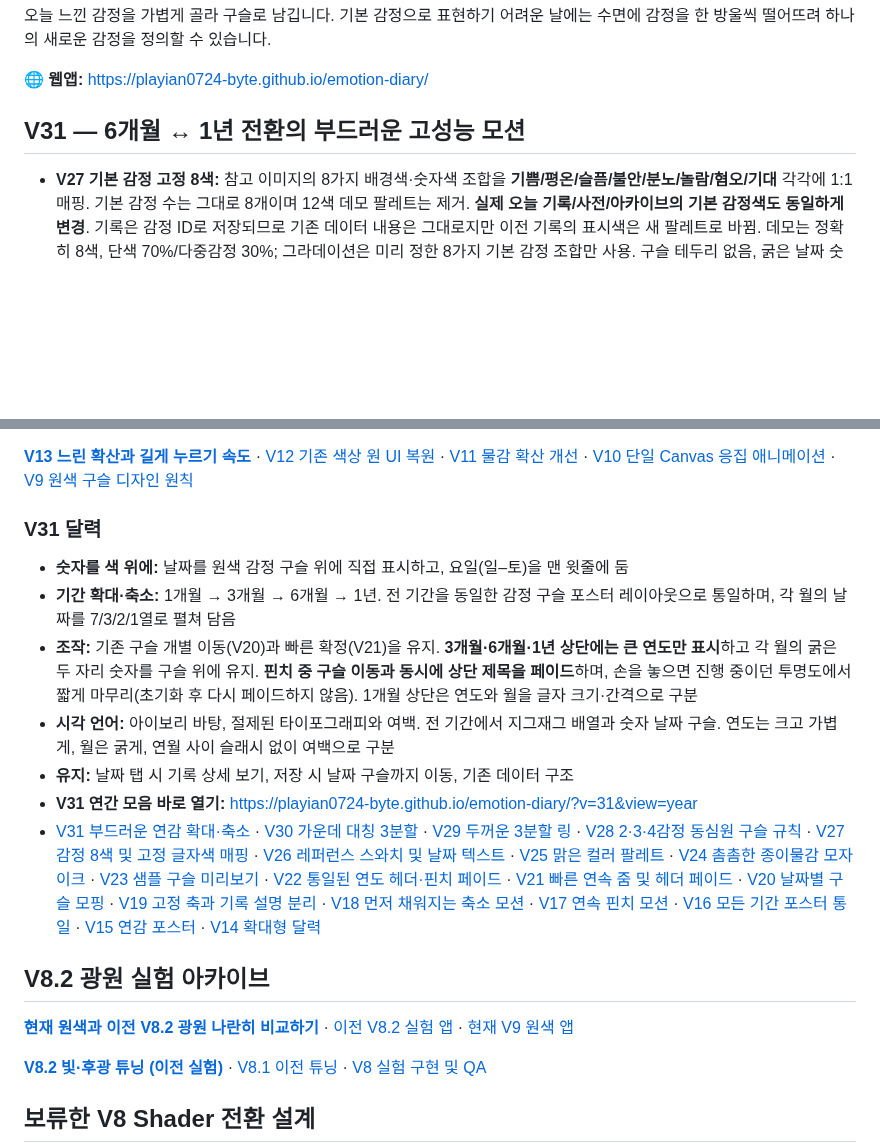
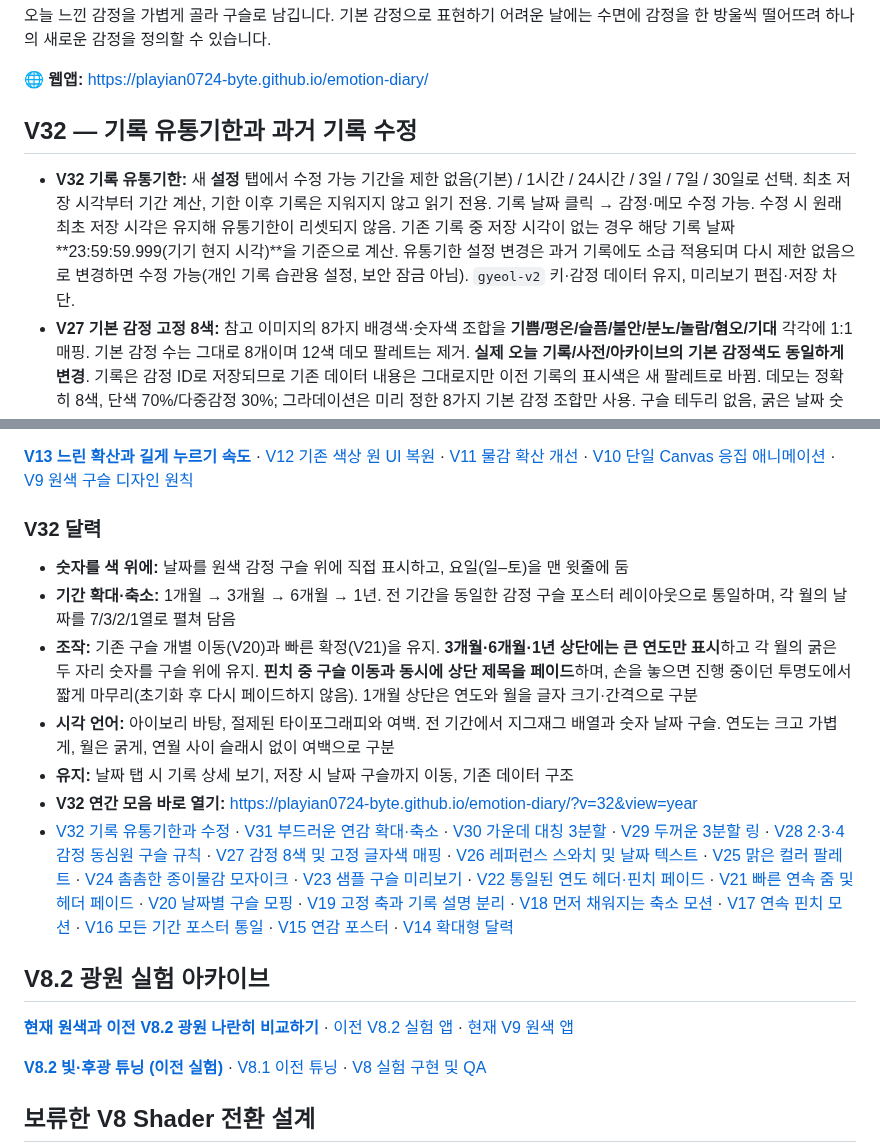
Before and after one commit to playian0724-byte/emotion-diary, a Markdown page: README.md, 2 parts joined by grey strips. Rendered like a GitHub page; blank space fills up the shorter version.

Commit message:
Document V32 edit window setting, archival editing, and historical timestamp handling

```diff
--- a/README.md
+++ b/README.md
@@ -6,8 +6,9 @@
 
 🌐 **웹앱:** https://playian0724-byte.github.io/emotion-diary/
 
-## V31 — 6개월 ↔ 1년 전환의 부드러운 고성능 모션
+## V32 — 기록 유통기한과 과거 기록 수정
 
+- **V32 기록 유통기한:** 새 **설정** 탭에서 수정 가능 기간을 제한 없음(기본) / 1시간 / 24시간 / 3일 / 7일 / 30일로 선택. 최초 저장 시각부터 기간 계산, 기한 이후 기록은 지워지지 않고 읽기 전용. 기록 날짜 클릭 → 감정·메모 수정 가능. 수정 시 원래 최초 저장 시각은 유지해 유통기한이 리셋되지 않음. 기존 기록 중 저장 시각이 없는 경우 해당 기록 날짜 **23:59:59.999(기기 현지 시각)**을 기준으로 계산. 유통기한 설정 변경은 과거 기록에도 소급 적용되며 다시 제한 없음으로 변경하면 수정 가능(개인 기록 습관용 설정, 보안 잠금 아님). `gyeol-v2` 키·감정 데이터 유지, 미리보기 편집·저장 차단.
 - **V27 기본 감정 고정 8색:** 참고 이미지의 8가지 배경색·숫자색 조합을 **기쁨/평온/슬픔/불안/분노/놀람/혐오/기대** 각각에 1:1 매핑. 기본 감정 수는 그대로 8개이며 12색 데모 팔레트는 제거. **실제 오늘 기록/사전/아카이브의 기본 감정색도 동일하게 변경**. 기록은 감정 ID로 저장되므로 기존 데이터 내용은 그대로지만 이전 기록의 표시색은 새 팔레트로 바뀜. 데모는 정확히 8색, 단색 70%/다중감정 30%; 그라데이션은 미리 정한 8가지 기본 감정 조합만 사용. 구슬 테두리 없음, 굵은 날짜 숫자, 큰 1개월 구슬 및 기존 연속 핀치는 유지
 - **V31 연감 모션:** 6개월 ↔ 1년 전환 시 기존 최대 76개 구슬만 이동하고 일부 날짜가 갑자기 나타나던 방식을 개선. **이전·다음 달력 포스터 전체를 GPU opacity 레이어로 겹쳐 전환**하고 손가락 주변에서 중요한 동일 날짜 구슬만 모바일 최대 **48개 고스트 복사본**으로 실제 위치와 크기를 이어 이동. 손을 놓으면 화면은 바로 새 레이아웃으로 전환하면서 약 **230ms** 동안 기존/새 포스터 페이드와 구슬 이동이 자연스럽게 마무리. 연속 핀치·한 손가락 스와이프·마우스 드래그에서도 해당 전환 적용. 1↔3↔6개월 기존 모션, 저장 형식, 구슬 디자인은 유지. 실제 iPhone 성능은 별도 측정 필요.
 - **오늘 기록:** 기본/개인 감정 1~4개 선택, 선택적 메모, 로컬 저장
@@ -23,14 +24,14 @@
 
 [**V13 느린 확산과 길게 누르기 속도**](./docs/V13_DIFFUSION_TUNING.md) · [V12 기존 색상 원 UI 복원](./docs/V12_CLASSIC_SWATCHES.md) · [V11 물감 확산 개선](./docs/V11_INK_DROPS.md) · [V10 단일 Canvas 응집 애니메이션](./docs/V10_UNIFIED_MIX.md) · [V9 원색 구슬 디자인 원칙](./docs/V9_COLOR_FIRST.md)
 
-### V31 달력
+### V32 달력
 - **숫자를 색 위에:** 날짜를 원색 감정 구슬 위에 직접 표시하고, 요일(일–토)을 맨 윗줄에 둠
 - **기간 확대·축소:** 1개월 → 3개월 → 6개월 → 1년. 전 기간을 동일한 감정 구슬 포스터 레이아웃으로 통일하며, 각 월의 날짜를 7/3/2/1열로 펼쳐 담음
 - **조작:** 기존 구슬 개별 이동(V20)과 빠른 확정(V21)을 유지. **3개월·6개월·1년 상단에는 큰 연도만 표시**하고 각 월의 굵은 두 자리 숫자를 구슬 위에 유지. **핀치 중 구슬 이동과 동시에 상단 제목을 페이드**하며, 손을 놓으면 진행 중이던 투명도에서 짧게 마무리(초기화 후 다시 페이드하지 않음). 1개월 상단은 연도와 월을 글자 크기·간격으로 구분
 - **시각 언어:** 아이보리 바탕, 절제된 타이포그래피와 여백. 전 기간에서 지그재그 배열과 숫자 날짜 구슬. 연도는 크고 가볍게, 월은 굵게, 연월 사이 슬래시 없이 여백으로 구분
 - **유지:** 날짜 탭 시 기록 상세 보기, 저장 시 날짜 구슬까지 이동, 기존 데이터 구조
-- **V31 연간 모음 바로 열기:** https://playian0724-byte.github.io/emotion-diary/?v=31&view=year
-- [V31 부드러운 연감 확대·축소](./docs/V31_SMOOTH_YEAR_ZOOM.md) · [V30 가운데 대칭 3분할](./docs/V30_SYMMETRIC_SECTORS.md) · [V29 두꺼운 3분할 링](./docs/V29_THICK_THREE_PART_RING.md) · [V28 2·3·4감정 동심원 구슬 규칙](./docs/V28_CONCENTRIC_BEADS.md) · [V27 감정 8색 및 고정 글자색 매핑](./docs/V27_EIGHT_EMOTION_PALETTE.md) · [V26 레퍼런스 스와치 및 날짜 텍스트](./docs/V26_REFERENCE_SWATCHES.md) · [V25 맑은 컬러 팔레트](./docs/V25_BRIGHT_PALETTE.md) · [V24 촘촘한 종이물감 모자이크](./docs/V24_PIGMENT_MOSAIC.md) · [V23 샘플 구슬 미리보기](./docs/V23_DEMO_BEADS.md) · [V22 통일된 연도 헤더·핀치 페이드](./docs/V22_SYNCED_HEADING.md) · [V21 빠른 연속 줌 및 헤더 페이드](./docs/V21_FAST_CONTINUOUS_ZOOM.md) · [V20 날짜별 구슬 모핑](./docs/V20_PER_BEAD_ZOOM.md) · [V19 고정 축과 기록 설명 분리](./docs/V19_STABLE_ZOOM.md) · [V18 먼저 채워지는 축소 모션](./docs/V18_EARLY_FILL_ZOOM.md) · [V17 연속 핀치 모션](./docs/V17_CONTINUOUS_ZOOM.md) · [V16 모든 기간 포스터 통일](./docs/V16_UNIFIED_ARCHIVE.md) · [V15 연감 포스터](./docs/V15_YEAR_POSTER.md) · [V14 확대형 달력](./docs/V14_NORDIC_CALENDAR.md)
+- **V32 연간 모음 바로 열기:** https://playian0724-byte.github.io/emotion-diary/?v=32&view=year
+- [V32 기록 유통기한과 수정](./docs/V32_RECORD_EXPIRY.md) · [V31 부드러운 연감 확대·축소](./docs/V31_SMOOTH_YEAR_ZOOM.md) · [V30 가운데 대칭 3분할](./docs/V30_SYMMETRIC_SECTORS.md) · [V29 두꺼운 3분할 링](./docs/V29_THICK_THREE_PART_RING.md) · [V28 2·3·4감정 동심원 구슬 규칙](./docs/V28_CONCENTRIC_BEADS.md) · [V27 감정 8색 및 고정 글자색 매핑](./docs/V27_EIGHT_EMOTION_PALETTE.md) · [V26 레퍼런스 스와치 및 날짜 텍스트](./docs/V26_REFERENCE_SWATCHES.md) · [V25 맑은 컬러 팔레트](./docs/V25_BRIGHT_PALETTE.md) · [V24 촘촘한 종이물감 모자이크](./docs/V24_PIGMENT_MOSAIC.md) · [V23 샘플 구슬 미리보기](./docs/V23_DEMO_BEADS.md) · [V22 통일된 연도 헤더·핀치 페이드](./docs/V22_SYNCED_HEADING.md) · [V21 빠른 연속 줌 및 헤더 페이드](./docs/V21_FAST_CONTINUOUS_ZOOM.md) · [V20 날짜별 구슬 모핑](./docs/V20_PER_BEAD_ZOOM.md) · [V19 고정 축과 기록 설명 분리](./docs/V19_STABLE_ZOOM.md) · [V18 먼저 채워지는 축소 모션](./docs/V18_EARLY_FILL_ZOOM.md) · [V17 연속 핀치 모션](./docs/V17_CONTINUOUS_ZOOM.md) · [V16 모든 기간 포스터 통일](./docs/V16_UNIFIED_ARCHIVE.md) · [V15 연감 포스터](./docs/V15_YEAR_POSTER.md) · [V14 확대형 달력](./docs/V14_NORDIC_CALENDAR.md)
 
 ## V8.2 광원 실험 아카이브
 
```
Also changed, not shown: other parts of README.md (+1 -1 lines).
